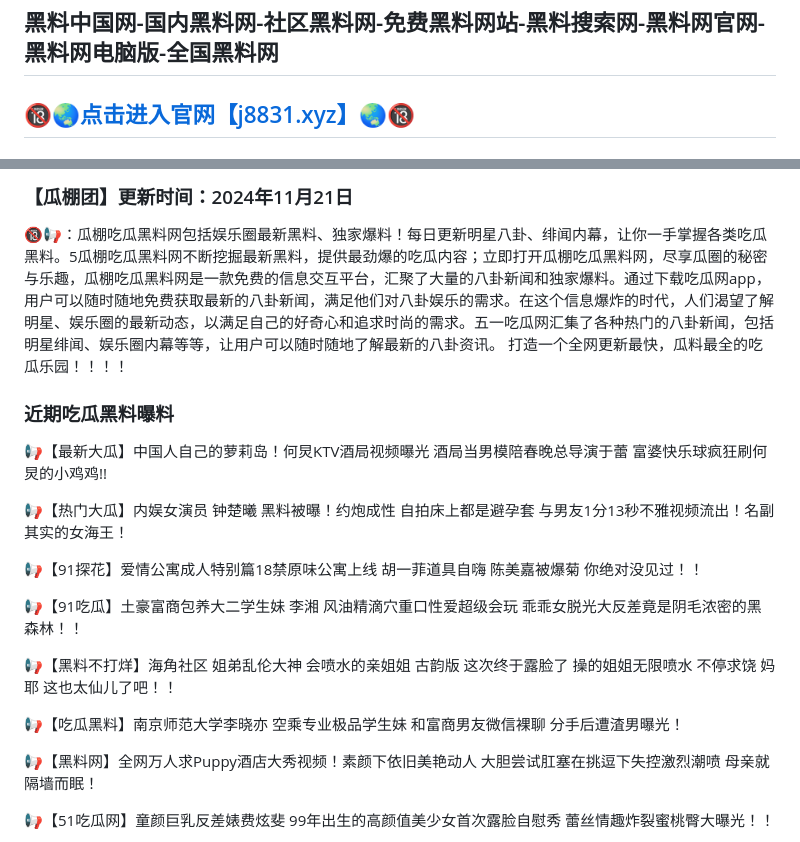
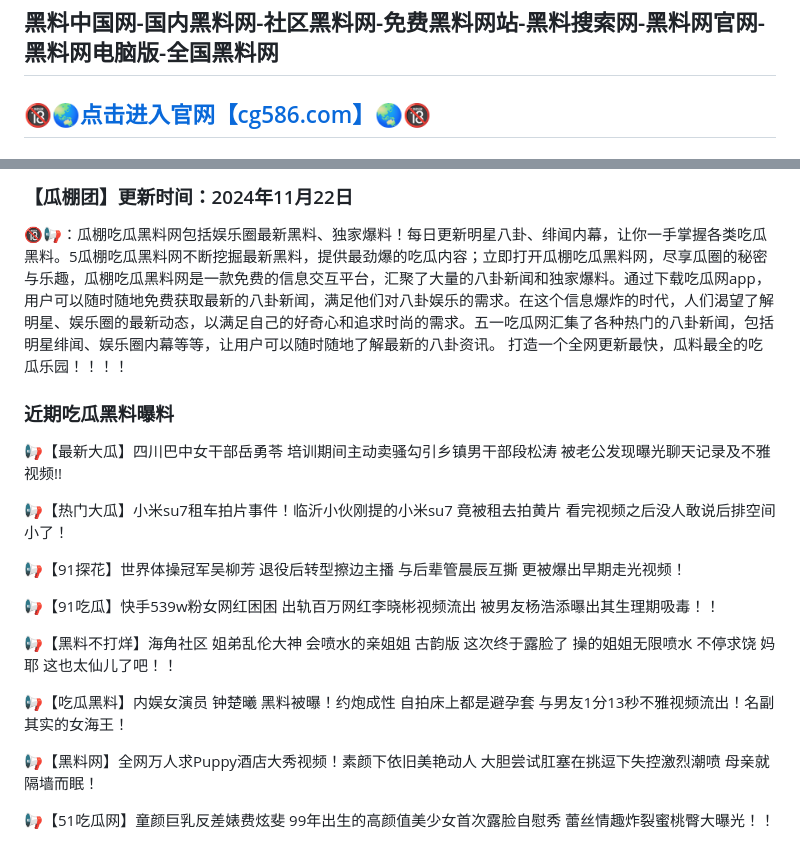
Before and after one commit to chigua5191w/51chigua, a Markdown page: README.md, 2 parts joined by grey strips. GitHub-like rendering.

```diff
--- a/README.md
+++ b/README.md
@@ -1,4 +1,4 @@
 黑料中国网-国内黑料网-社区黑料网-免费黑料网站-黑料搜索网-黑料网官网-黑料网电脑版-全国黑料网
 ----
-[🔞🌏点击进入官网【j8831.xyz】🌏🔞](https://j8831.xyz/)
+[🔞🌏点击进入官网【cg586.com】🌏🔞](https://chigua5191w.github.io/)
 ----
@@ -6,21 +6,21 @@
 ----
-<h3>【瓜棚团】更新时间：2024年11月21日</h3>
+<h3>【瓜棚团】更新时间：2024年11月22日</h3>
 
 🔞📢：瓜棚吃瓜黑料网包括娱乐圈最新黑料、独家爆料！每日更新明星八卦、绯闻内幕，让你一手掌握各类吃瓜黑料。5瓜棚吃瓜黑料网不断挖掘最新黑料，提供最劲爆的吃瓜内容；立即打开瓜棚吃瓜黑料网，尽享瓜圈的秘密与乐趣，瓜棚吃瓜黑料网是一款免费的信息交互平台，汇聚了大量的八卦新闻和独家爆料。通过下载吃瓜网app，用户可以随时随地免费获取最新的八卦新闻，满足他们对八卦娱乐的需求。在这个信息爆炸的时代，人们渴望了解明星、娱乐圈的最新动态，以满足自己的好奇心和追求时尚的需求。五一吃瓜网汇集了各种热门的八卦新闻，包括明星绯闻、娱乐圈内幕等等，让用户可以随时随地了解最新的八卦资讯。 打造一个全网更新最快，瓜料最全的吃瓜乐园！！！！
 
 <h3>近期吃瓜黑料曝料</h3>
 
-📢【最新大瓜】中国人自己的萝莉岛！何炅KTV酒局视频曝光 酒局当男模陪春晚总导演于蕾 富婆快乐球疯狂刷何炅的小鸡鸡!!
+📢【最新大瓜】四川巴中女干部岳勇苓 培训期间主动卖骚勾引乡镇男干部段松涛 被老公发现曝光聊天记录及不雅视频!!
 
-📢【热门大瓜】内娱女演员 钟楚曦 黑料被曝！约炮成性 自拍床上都是避孕套 与男友1分13秒不雅视频流出！名副其实的女海王！
+📢【热门大瓜】小米su7租车拍片事件！临沂小伙刚提的小米su7 竟被租去拍黄片 看完视频之后没人敢说后排空间小了！
 
-📢【91探花】爱情公寓成人特别篇18禁原味公寓上线 胡一菲道具自嗨 陈美嘉被爆菊 你绝对没见过！！
+📢【91探花】世界体操冠军吴柳芳 退役后转型擦边主播 与后辈管晨辰互撕 更被爆出早期走光视频！
 
-📢【91吃瓜】土豪富商包养大二学生妹 李湘 风油精滴穴重口性爱超级会玩 乖乖女脱光大反差竟是阴毛浓密的黑森林！！
+📢【91吃瓜】快手539w粉女网红困困 出轨百万网红李晓彬视频流出 被男友杨浩添曝出其生理期吸毒！！
 
 📢【黑料不打烊】海角社区 姐弟乱伦大神 会喷水的亲姐姐 古韵版 这次终于露脸了 操的姐姐无限喷水 不停求饶 妈耶 这也太仙儿了吧！！
 
-📢【吃瓜黑料】南京师范大学李晓亦 空乘专业极品学生妹 和富商男友微信裸聊 分手后遭渣男曝光！
+📢【吃瓜黑料】内娱女演员 钟楚曦 黑料被曝！约炮成性 自拍床上都是避孕套 与男友1分13秒不雅视频流出！名副其实的女海王！
 
 📢【黑料网】全网万人求Puppy酒店大秀视频！素颜下依旧美艳动人 大胆尝试肛塞在挑逗下失控激烈潮喷 母亲就隔墙而眠！
 
```
Also changed, not shown: other parts of README.md (+1 -1 lines).
